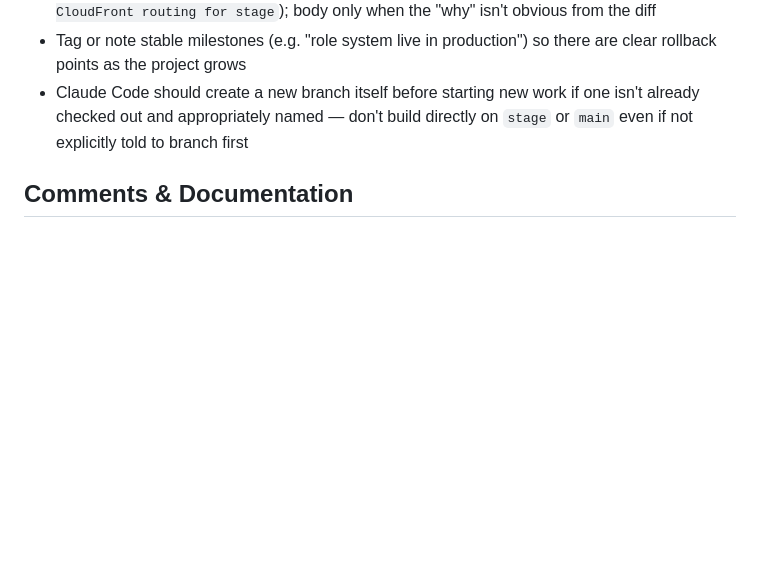
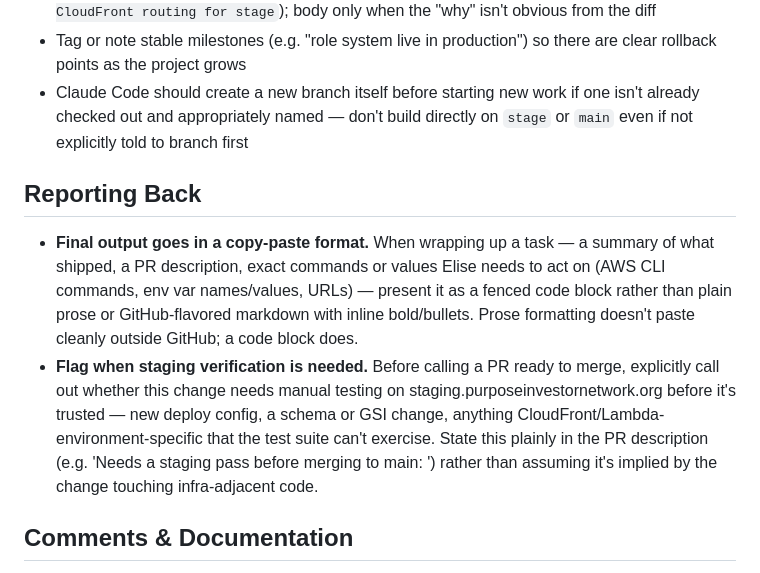
Before and after one commit to smellycat-io/purposeinvestornetwork, a Markdown page: .claude/CLAUDE.md, the part around the change. Rendered like a GitHub page; blank space fills up the shorter version.

Commit message:
Add Reporting Back section to CLAUDE.md
Documents two standing conventions for how Claude Code reports results:
final output as copy-paste-ready fenced code blocks, and explicit
staging-verification callouts in PR descriptions for infra-adjacent
changes the test suite can't exercise.

Co-Authored-By: Claude Sonnet 5 <noreply@anthropic.com>

```diff
--- a/.claude/CLAUDE.md
+++ b/.claude/CLAUDE.md
@@ -218,6 +218,21 @@ a timer or against the whole repo at once.
   already checked out and appropriately named — don't build directly on `stage` or
   `main` even if not explicitly told to branch first
 
+## Reporting Back
+
+- **Final output goes in a copy-paste format.** When wrapping up a task — a summary of
+  what shipped, a PR description, exact commands or values Elise needs to act on
+  (AWS CLI commands, env var names/values, URLs) — present it as a fenced code block
+  rather than plain prose or GitHub-flavored markdown with inline bold/bullets. Prose
+  formatting doesn't paste cleanly outside GitHub; a code block does.
+- **Flag when staging verification is needed.** Before calling a PR ready to merge,
+  explicitly call out whether this change needs manual testing on
+  staging.purposeinvestornetwork.org before it's trusted — new deploy config, a schema
+  or GSI change, anything CloudFront/Lambda-environment-specific that the test suite
+  can't exercise. State this plainly in the PR description (e.g. 'Needs a staging pass
+  before merging to main: <specific reason>') rather than assuming it's implied by the
+  change touching infra-adjacent code.
+
 ## Comments & Documentation
 
 This codebase already comments *why*, not *what* — see the header comments in
```
